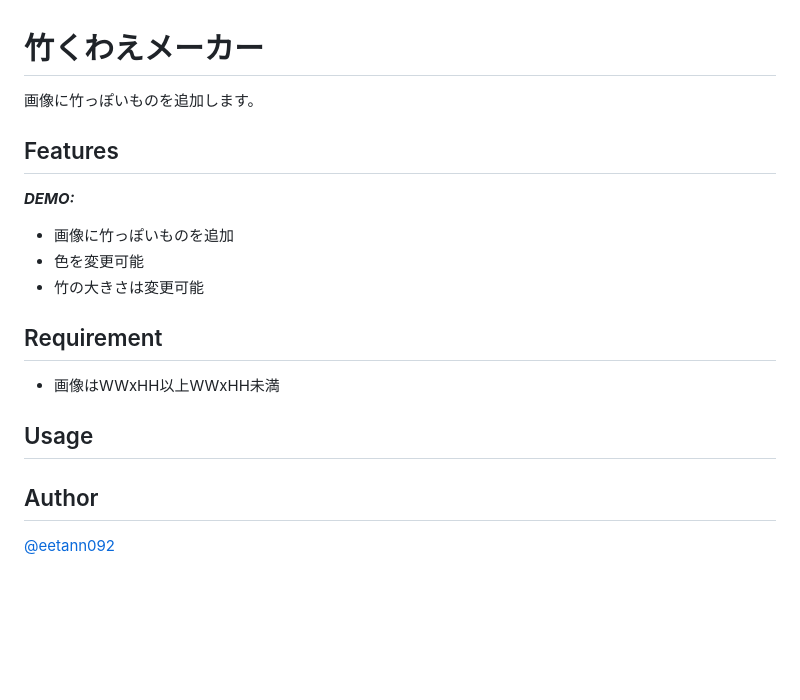
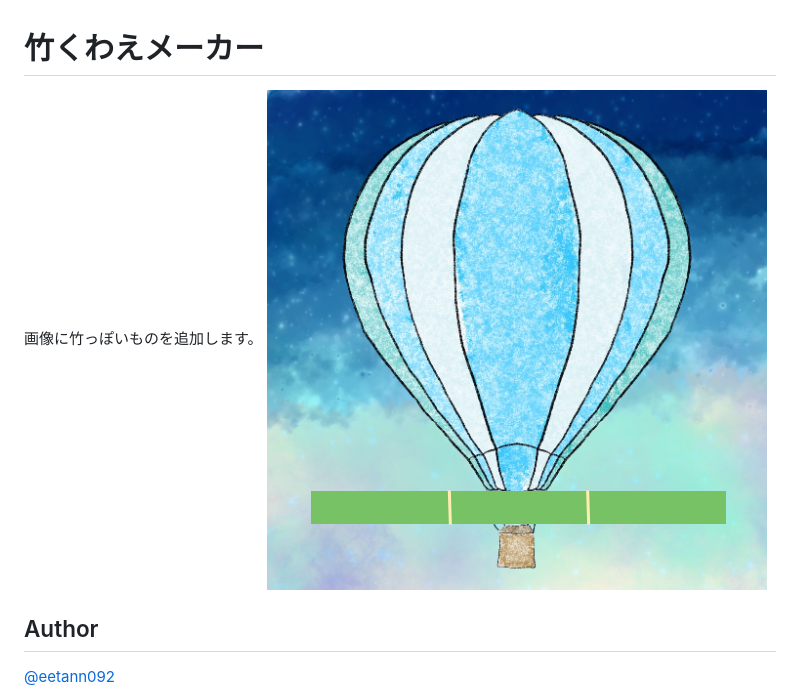
Before and after one commit to eetann/add-bamboo, a Markdown page: README.md, the part around the change. Rendered like a GitHub page; pictures changed too: add-bamboo.png (added); blank space fills up the shorter version.

Commit message:
画像の追加

```diff
--- a/README.md
+++ b/README.md
@@ -1,23 +1,7 @@
 # 竹くわえメーカー
 <!-- ![Badge Status](https://ci-as-a-service) -->
 画像に竹っぽいものを追加します。
-
-## Features
-***DEMO:***
-<!-- ![Demo](https://image-url.gif) -->
-<!-- ![demo](./images/Awesome_demo.gif)   -->
-- 画像に竹っぽいものを追加
-- 色を変更可能
-- 竹の大きさは変更可能
-
-<!-- For more information, see `awesome-tool help`. -->
-
-## Requirement
-- 画像はWWxHH以上WWxHH未満
-<!-- - Requirement -->
-
-## Usage
-<!-- 1. Usage -->
+![bamboo](./add-bamboo.png)
 
 ## Author
 [@eetann092](https://twitter.com/eetann092)
```
Also changed, not shown: 1 other file.
